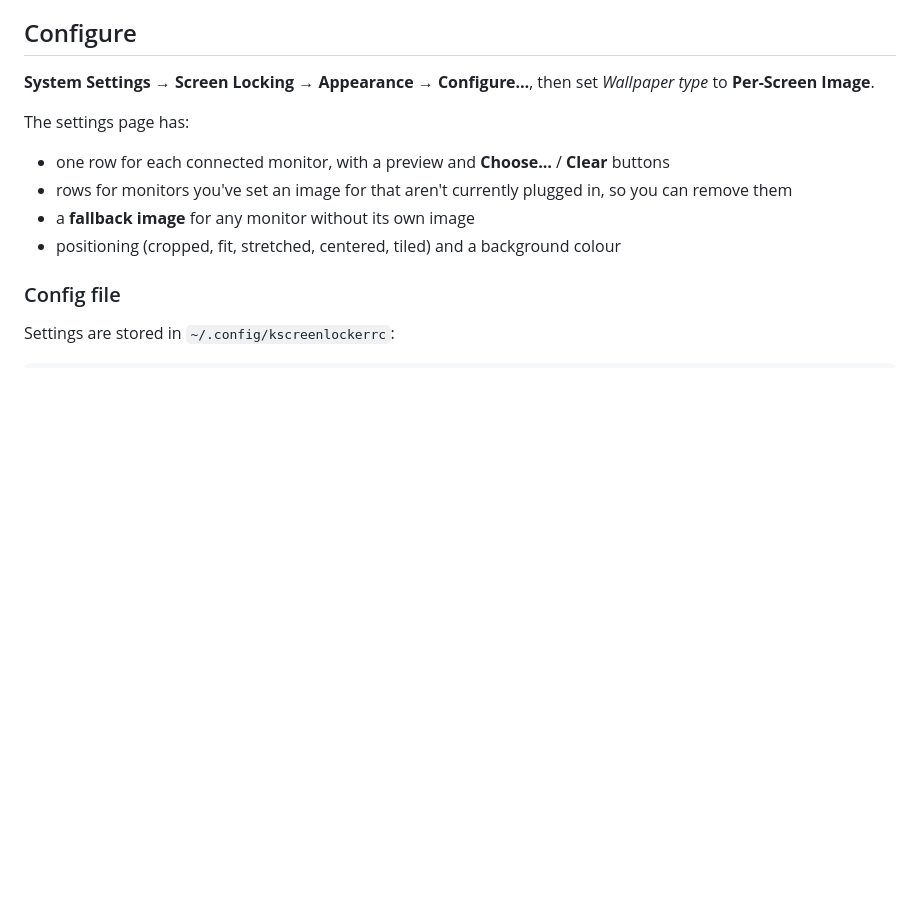
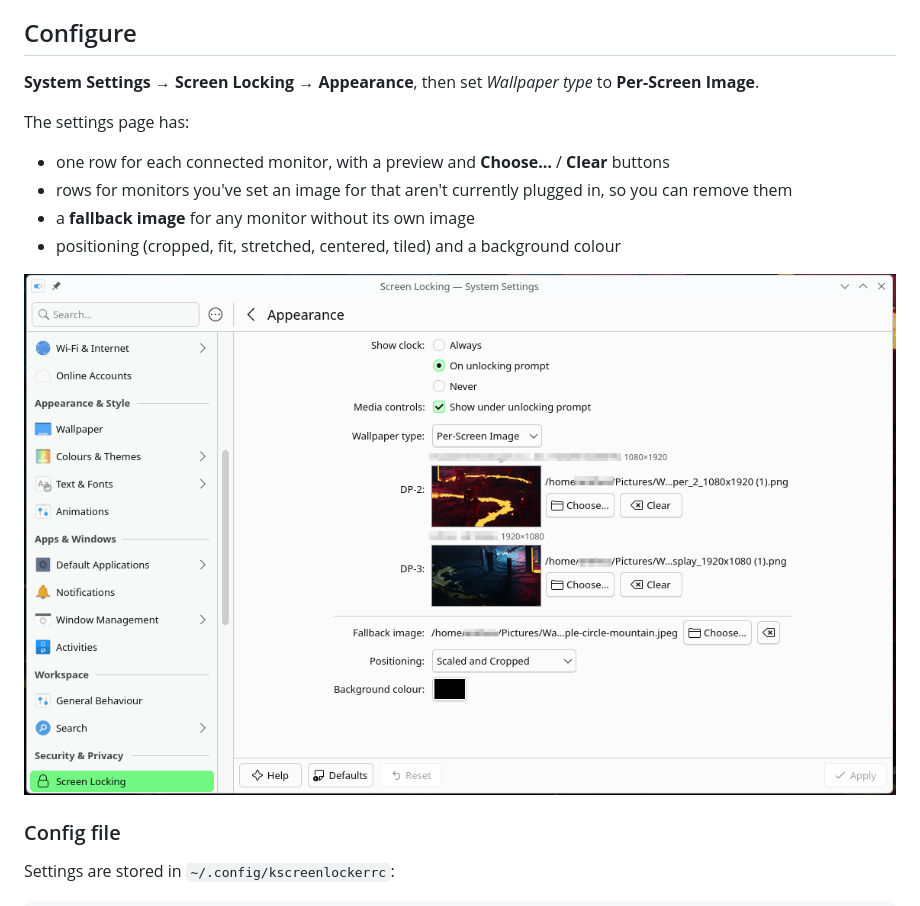
Before and after one commit to MakrisJr/plasma-perscreen-lock-wallpaper, a Markdown page: README.md, the part around one of its changes. GitHub-like rendering; pictures changed too: assets/lockscreen-settings.png (added); blank space fills up the shorter version.

Commit message:
Add images and update README for Per-Screen Image plugin

```diff
--- a/README.md
+++ b/README.md
@@ -23,7 +25,7 @@ cd plasma-perscreen-lock-wallpaper
 
 ## Configure
 
-**System Settings → Screen Locking → Appearance → Configure…**, then set *Wallpaper type* to **Per-Screen Image**.
+**System Settings → Screen Locking → Appearance**, then set *Wallpaper type* to **Per-Screen Image**.
 
 The settings page has:
 
@@ -31,6 +33,8 @@ The settings page has:
 - rows for monitors you've set an image for that aren't currently plugged in, so you can remove them
 - a **fallback image** for any monitor without its own image
 - positioning (cropped, fit, stretched, centered, tiled) and a background colour
+
+![Screen Locking settings with Per-Screen Image selected, showing an image picker for each monitor plus fallback image, positioning and background colour options](assets/lockscreen-settings.png)
 
 ### Config file
 
```
Also changed, not shown: other parts of README.md (+2 -0 lines), 2 other files.
